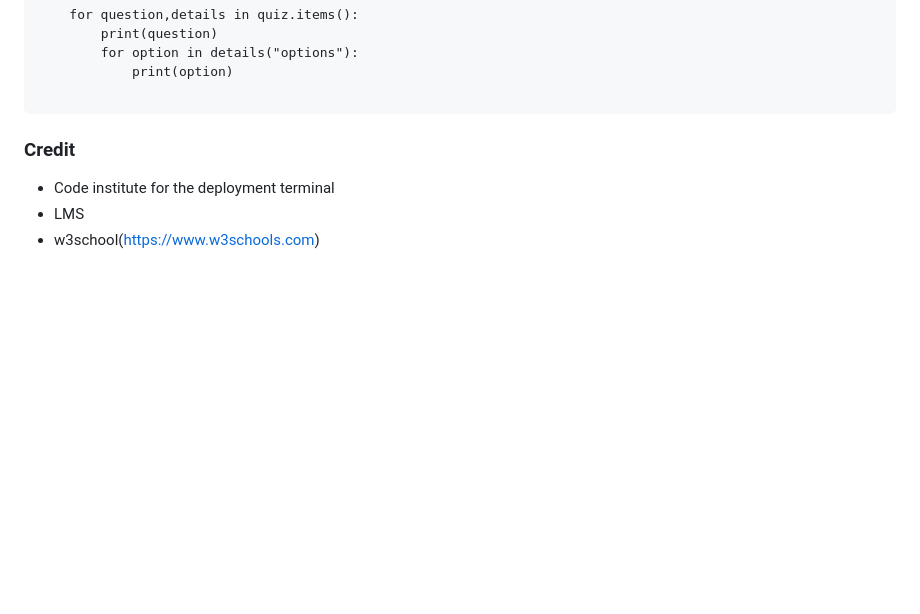
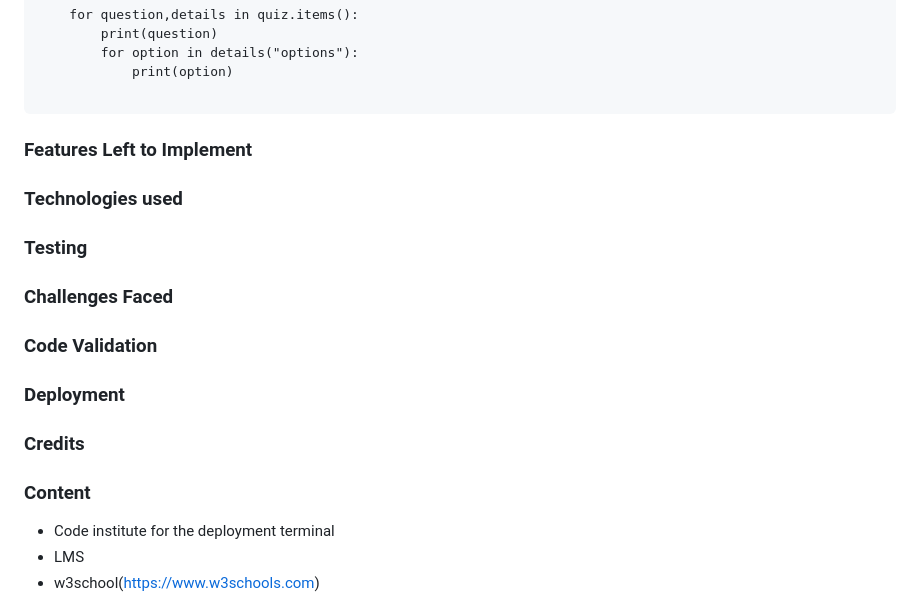
Before and after one commit to Ozi-cheri/python-quiz-application, a Markdown page: README.md, the part around the change. Rendered like a GitHub page; blank space fills up the shorter version.

Commit message:
Add more text in readme file and modify

````diff
--- a/README.md
+++ b/README.md
@@ -97,9 +97,29 @@ score = 0
             print(option)
 
 ```
+### Features Left to Implement
 
 
-###  Credit
+### Technologies used
+
+
+
+### Testing
+
+
+
+### Challenges Faced
+
+
+
+### Code Validation
+
+
+### Deployment
+
+
+### Credits
+### Content
 
 - Code institute for the deployment terminal
 - LMS
````
